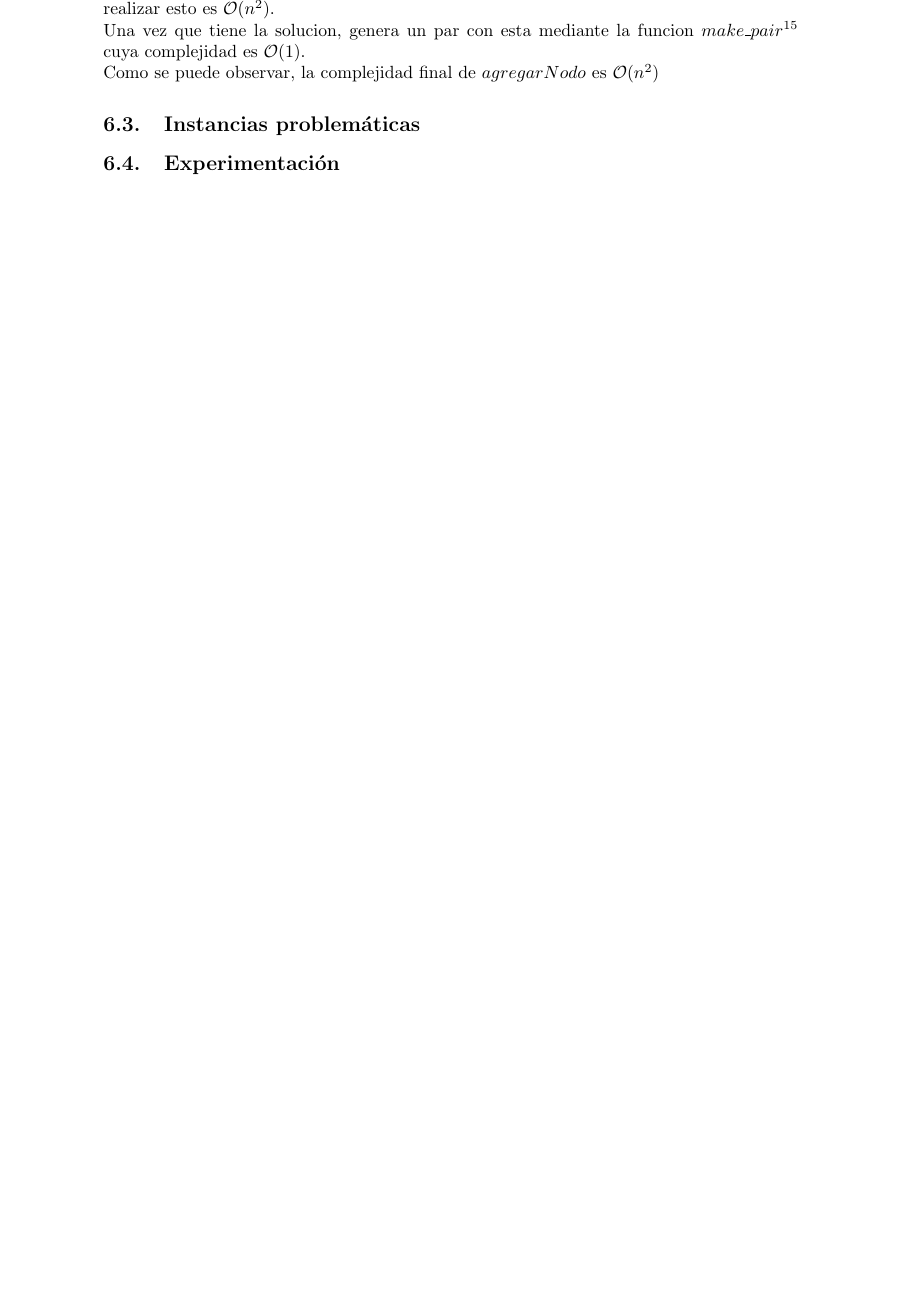
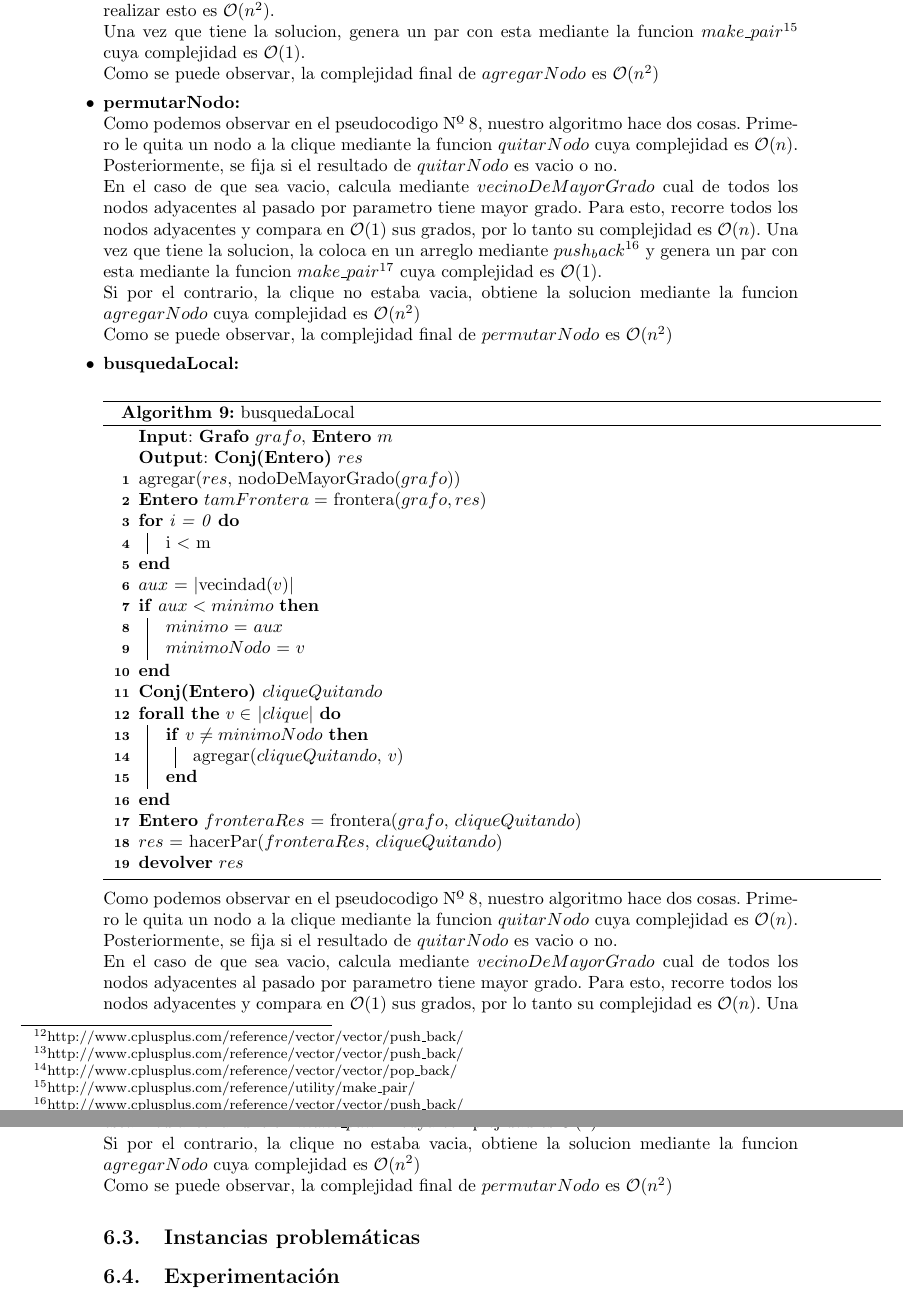
Before and after one commit to sizcovich/TP3-AlgoritmosIII, a LaTeX document (informe/informe.tex, which reads informe/ejercicios/heuristicasBusquedaLocal.tex): part of page 13 of 19 before the commit and two parts of pages 13 and 14 of 20 after it, the two joined at a grey line, cut at the place of the change, the shorter picture padded with empty space. Compiled offline with pdfLaTeX.

Commit message:
But I'm not the only one

```diff
--- a/informe/ejercicios/heuristicasBusquedaLocal.tex
+++ b/informe/ejercicios/heuristicasBusquedaLocal.tex
@@ -136,5 +139,74 @@ Una vez que tiene la solucion, genera un par con esta mediante la funcion $make\
 \newline
 Como se puede observar, la complejidad final de $agregarNodo$ es $\mathcal{O}(n^{2})$
 
+\item \textbf{permutarNodo:} \newline
+Como podemos observar en el pseudocodigo Nº 8, nuestro algoritmo hace dos cosas. Primero le quita un nodo a la clique mediante la funcion $quitarNodo$ cuya complejidad es $\mathcal{O}(n)$. Posteriormente, se fija si el resultado de $quitarNodo$ es vacio o no. \newline
+En el caso de que sea vacio, calcula mediante $vecinoDeMayorGrado$ cual de todos los nodos adyacentes al pasado por parametro tiene mayor grado. Para esto, recorre todos los nodos adyacentes y compara en $\mathcal{O}(1)$ sus grados, por lo tanto su complejidad es $\mathcal{O}(n)$. Una vez que tiene la solucion, la coloca en un arreglo mediante $push_back$\footnote{http://www.cplusplus.com/reference/vector/vector/push\_back/} y genera un par con esta mediante la funcion $make\_pair$\footnote{http://www.cplusplus.com/reference/utility/make\_pair/} cuya complejidad es $\mathcal{O}(1)$.
+\newline
+Si por el contrario, la clique no estaba vacia, obtiene la solucion mediante la funcion $agregarNodo$ cuya complejidad es $\mathcal{O}(n^{2})$
+\newline
+Como se puede observar, la complejidad final de $permutarNodo$ es $\mathcal{O}(n^{2})$
+
+\item \textbf{busquedaLocal:} \newline
+
+\begin{algorithm}[H]
+    \SetAlgoLined
+    \caption{busquedaLocal}
+    \KwIn{\textbf{Grafo} $grafo$, \textbf{Entero} $m$}
+    \KwOut{\textbf{Conj(Entero)} $res$}
+
+    agregar($res$, nodoDeMayorGrado($grafo$))\\
+
+    \textbf{Entero} $tamFrontera =$ frontera($grafo, res$)\\
+    \For{i = 0}{i $<$ m}{
+        $aux$ = $|$vecindad($v$)$|$ \\
+		\If{$aux < minimo$}{
+            $minimo$ = $aux$ \\
+			$minimoNodo$ = $v$
+	 		}}
+
+    \textbf{Conj(Entero)} $cliqueQuitando$\\
+
+    \ForAll{$v \in$ $|clique|$}{
+		\If{$v \neq minimoNodo$}{
+            agregar($cliqueQuitando$, $v$)
+	 		}}
+
+    \textbf{Entero} $fronteraRes$ = frontera($grafo$, $cliqueQuitando$)\\
+    $res$ = hacerPar($fronteraRes$, $cliqueQuitando$)\\
+    \textbf{devolver} $res$ \\
+\end{algorithm}
+
+
+
+
+
+
+
+
+
+
+
+
+
+
+
+
+
+
+
+
+
+
+
+
+Como podemos observar en el pseudocodigo Nº 8, nuestro algoritmo hace dos cosas. Primero le quita un nodo a la clique mediante la funcion $quitarNodo$ cuya complejidad es $\mathcal{O}(n)$. Posteriormente, se fija si el resultado de $quitarNodo$ es vacio o no. \newline
+En el caso de que sea vacio, calcula mediante $vecinoDeMayorGrado$ cual de todos los nodos adyacentes al pasado por parametro tiene mayor grado. Para esto, recorre todos los nodos adyacentes y compara en $\mathcal{O}(1)$ sus grados, por lo tanto su complejidad es $\mathcal{O}(n)$. Una vez que tiene la solucion, la coloca en un arreglo mediante $push_back$\footnote{http://www.cplusplus.com/reference/vector/vector/push\_back/} y genera un par con esta mediante la funcion $make\_pair$\footnote{http://www.cplusplus.com/reference/utility/make\_pair/} cuya complejidad es $\mathcal{O}(1)$.
+\newline
+Si por el contrario, la clique no estaba vacia, obtiene la solucion mediante la funcion $agregarNodo$ cuya complejidad es $\mathcal{O}(n^{2})$
+\newline
+Como se puede observar, la complejidad final de $permutarNodo$ es $\mathcal{O}(n^{2})$
+
+
 \subsection{Instancias problemáticas}
 \subsection{Experimentación}
```
Also changed, not shown: informe/ejercicios/heuristicasBusquedaLocal.tex (5 more changed lines).
